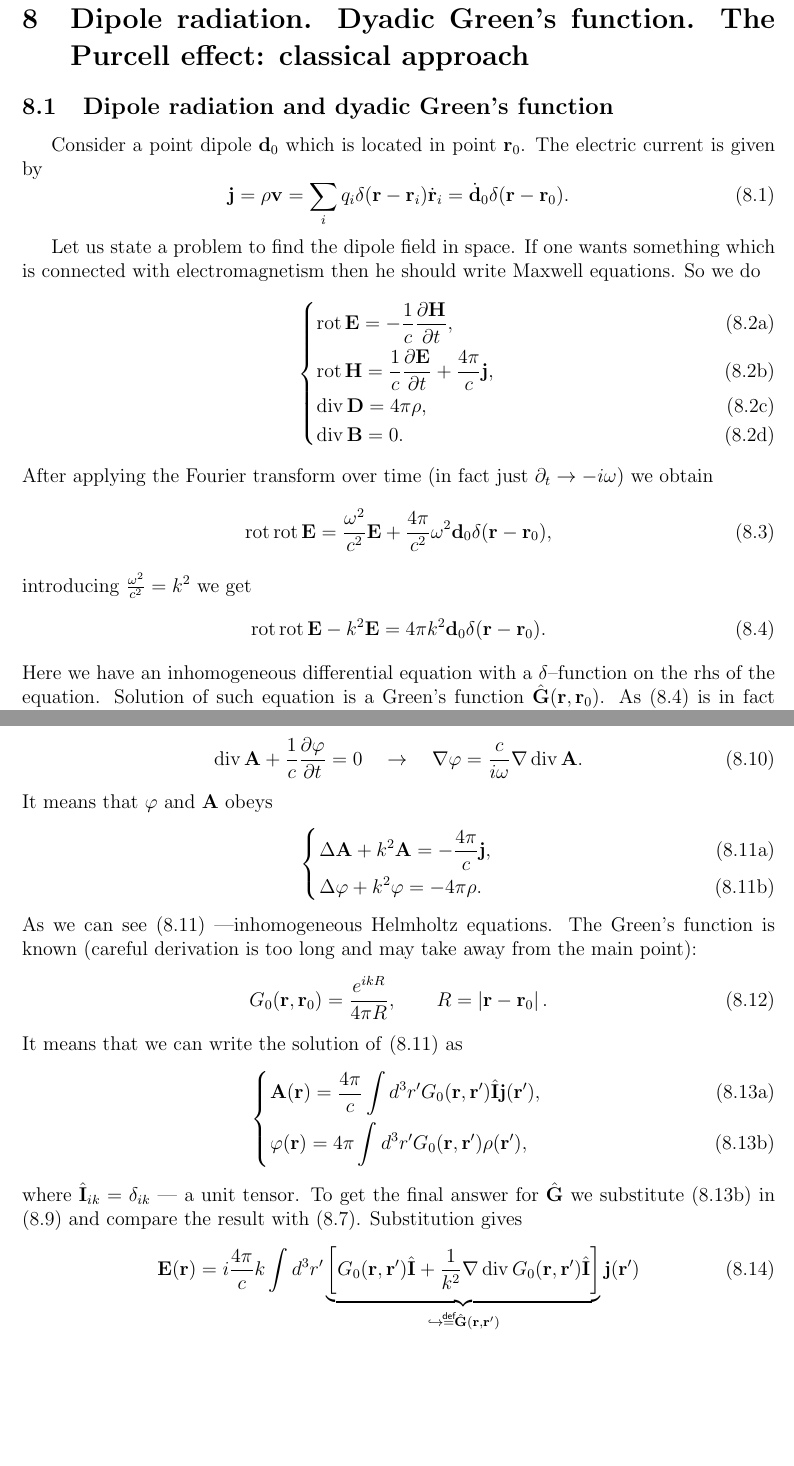
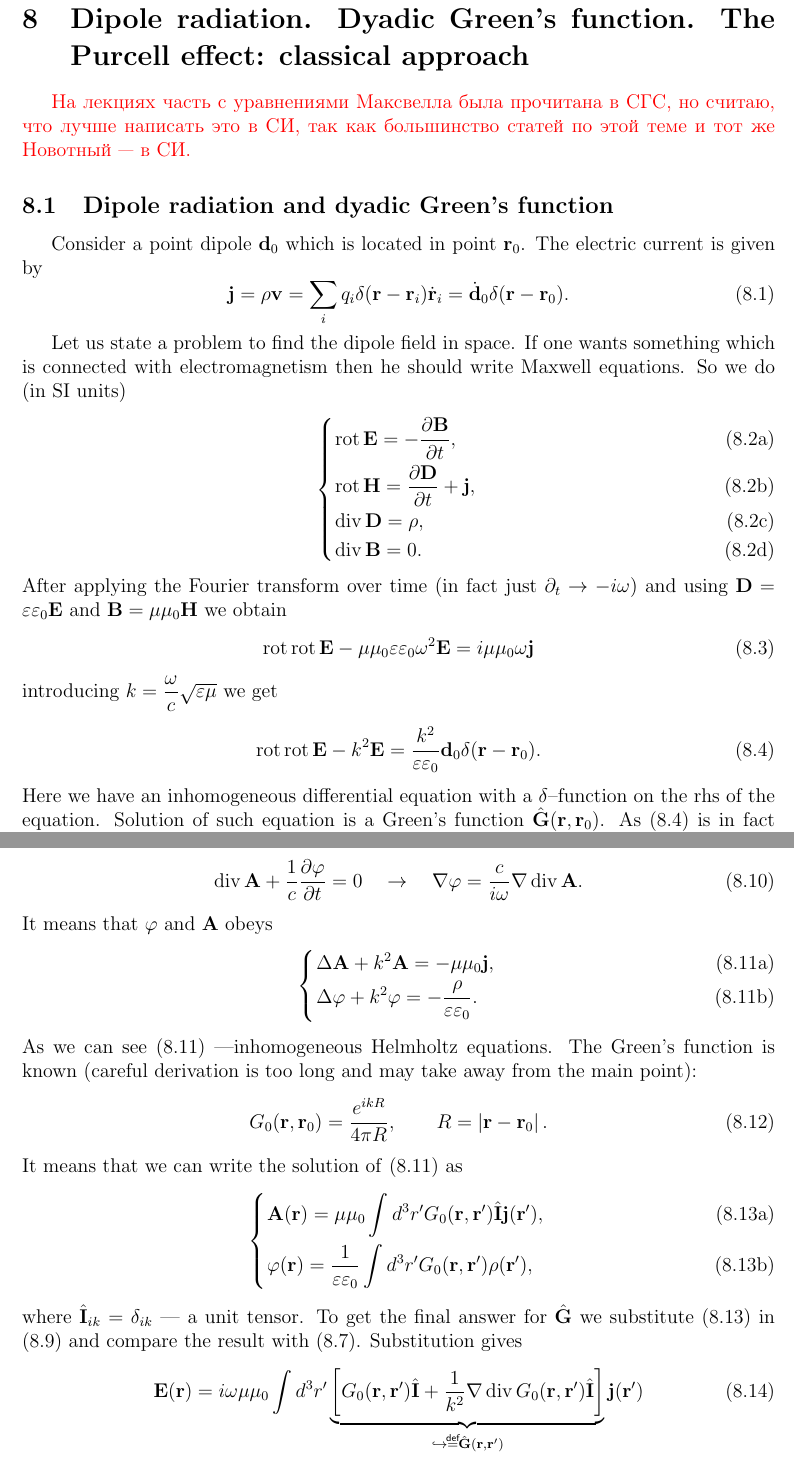
Before and after one commit to toftul/QO_notes, a LaTeX document (quantum_optics_course.tex, which reads L8.tex): two parts of pages 45 and 46 of 49, joined at a grey line, cut so that both start at the same text, the shorter picture padded with empty space. Compiled offline with pdfLaTeX.

Commit message:
L8 rewriten in SI

```diff
--- a/L8.tex
+++ b/L8.tex
@@ -1,4 +1,8 @@
 \section{Dipole radiation. Dyadic Green's function. The Purcell effect: classical approach}
+
+\begin{otherlanguage}{russian}
+	\textcolor{red}{На лекциях часть с уравнениями Максвелла была прочитана в СГС, но считаю, что лучше написать это в СИ, так как большинство статей по этой теме и тот же Новотный --- в СИ.}
+\end{otherlanguage}
 
 \subsection{Dipole radiation and dyadic Green's function}
 
@@ -8,24 +12,24 @@ Consider a point dipole $\vec{d}_0$ which is located in point $\vec{r}_0$. The e
 	\label{eq:dipole_current}
 \end{equation}
 
-Let us state a problem to find the dipole field in space. If one wants something which is connected with electromagnetism then he should write Maxwell equations. So we do
+Let us state a problem to find the dipole field in space. If one wants something which is connected with electromagnetism then he should write Maxwell equations. So we do (in SI units)
 \begin{numcases}{}
-	\Rot \vec{E} = - \frac{1}{c} \parder{\vec{H}}{t},
+	\Rot \vec{E} = -  \parder{\vec{B}}{t},
 	\label{eq:M1_j} \\
-	\Rot \vec{H} = \frac{1}{c} \parder{\vec{E}}{t} + \frac{4 \pi}{c} \vec{j},
+	\Rot \vec{H} = \parder{\vec{D}}{t} + \vec{j},
 	\label{eq:M2_j} \\
-	\Div \vec{D} = 4 \pi \rho,
+	\Div \vec{D} = \rho,
 	\label{eq:M3_j} \\
 	\Div \vec{B} = 0.
 	\label{eq:M4_j}
 \end{numcases}
-After applying the Fourier transform over time (in fact just $\partial_t \to - i \omega$) we obtain
+After applying the Fourier transform over time (in fact just $\partial_t \to - i \omega$) and using $\vec{D} = \varepsilon \varepsilon_0 \vec{E}$ and $\vec{B} = \mu \mu_0 \vec{H}$  we obtain
 \begin{equation}
-	\Rot \Rot \vec{E} =  \frac{\omega^2}{c^2} \vec{E} + \frac{4 \pi}{c^2} \omega^2 \vec{d}_0 \delta(\vec{r} - \vec{r}_0),
+	\Rot \Rot \vec{E}  - \mu \mu_0 \varepsilon \varepsilon_0 \omega^2 \vec{E} =  i \mu \mu_0 \omega \vec{j}
 \end{equation}
-introducing $\frac{\omega^2}{c^2} = k^2$ we get
+introducing $k = \dfrac{\omega}{c} \sqrt{\varepsilon \mu}$ we get
 \begin{equation}
-	\Rot \Rot \vec{E} - k^2 \vec{E} = 4 \pi k^2 \vec{d}_0 \delta(\vec{r} - \vec{r}_0).
+	\Rot \Rot \vec{E} - k^2 \vec{E} = \frac{k^2}{\varepsilon \varepsilon_0} \vec{d}_0 \delta(\vec{r} - \vec{r}_0).
 	\label{eq:grrr}
 \end{equation}
 Here we have an inhomogeneous differential equation with a $\delta$--function on the rhs of the equation. Solution of such equation is a Green's function $\hat{\vec{G}}(\vec{r}, \vec{r}_0)$. As \eqref{eq:grrr} is in fact three equation then Green's function for a electromagnetic fields is a tensor or a so--called \textit{dyadic Green's function}. This fact is represent by writing a "hat" over $G$.
@@ -74,22 +78,21 @@ If we use electromagnetic potential $\vec{A}$ then we can choose any gauge for o
 \end{equation}
 It means that $\varphi$ and $\vec{A}$ obeys
 \begin{numcases}{\label{eq:gelm}}
-	\Delta \vec{A} + k^2 \vec{A} = - \frac{4 \pi}{c} \vec{j}, \\
-	\Delta \varphi + k^2 \varphi = - 4\pi \rho.
+	\Delta \vec{A} + k^2 \vec{A} = - \mu \mu_0 \vec{j}, \\
+	\Delta \varphi + k^2 \varphi = - \frac{\rho}{\varepsilon \varepsilon_0}.
 \end{numcases}
 As we can see \eqref{eq:gelm} ---inhomogeneous Helmholtz equations. The Green's function is known (careful derivation is too long and may take away from the main point):
 \begin{equation}
 	G_0(\vec{r}, \vec{r}_0) = \frac{e^{ikR}}{4\pi R}, \qquad R = \left| \vec{r} - \vec{r}_0 \right|.
 \end{equation}
 It means that we can write the solution of \eqref{eq:gelm} as
-\begin{numcases}{}
-	\vec{A}(\vec{r}) = \frac{4 \pi}{c} \int d^3 r' G_0(\vec{r}, \vec{r}') \hat{\vec{I}} \vec{j}(\vec{r}'), \\
-	\varphi(\vec{r}) = 4\pi \int d^3r' G_0(\vec{r}, \vec{r}') \rho(\vec{r}'),
-	\label{eq:solll}
+\begin{numcases}{\label{eq:solll}}
+	\vec{A}(\vec{r}) = \mu \mu_0 \int d^3 r' G_0(\vec{r}, \vec{r}') \hat{\vec{I}} \vec{j}(\vec{r}'), \\
+	\varphi(\vec{r}) = \frac{1}{\varepsilon \varepsilon_0} \int d^3r' G_0(\vec{r}, \vec{r}') \rho(\vec{r}'),
 \end{numcases}
 where $\hat{\vec{I}}_{ik} = \delta_{ik}$ --- a unit tensor. To get the final answer for $\hat{\vec{G}}$ we substitute \eqref{eq:solll} in \eqref{eq:elll} and compare the result with \eqref{eq:E_from_G}. Substitution gives
 \begin{equation}
-	\vec{E}(\vec{r}) = i \frac{4 \pi}{c} k \int d^3 r' \underbrace{\left[ G_0(\vec{r}, \vec{r}') \hat{\vec{I}} + \frac{1}{k^2} \nabla \Div G_0(\vec{r}, \vec{r}') \hat{\vec{I}} \right]}_{\hookrightarrow \myeq \hat{\vec{G}}(\vec{r}, \vec{r}')} \vec{j}(\vec{r}')
+	\vec{E}(\vec{r}) = i \omega \mu \mu_0 \int d^3 r' \underbrace{\left[ G_0(\vec{r}, \vec{r}') \hat{\vec{I}} + \frac{1}{k^2} \nabla \Div G_0(\vec{r}, \vec{r}') \hat{\vec{I}} \right]}_{\hookrightarrow \myeq \hat{\vec{G}}(\vec{r}, \vec{r}')} \vec{j}(\vec{r}')
 \end{equation}
 or
 \begin{equation}
```
Also changed, not shown: L8.tex (2 more changed lines), 1 other file.
